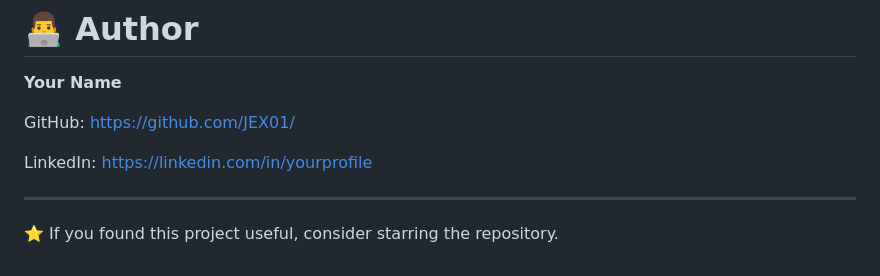
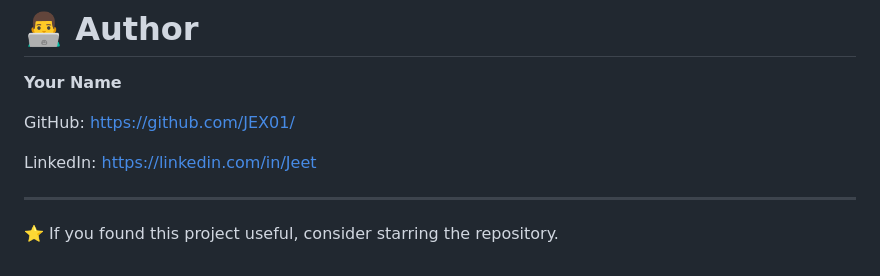
Before and after one commit to JEX01/LogSentinel, a Markdown page: README.md, the part around the change. Drawn GitHub-style.

```diff
--- a/README.md
+++ b/README.md
@@ -305,7 +305,7 @@ Add screenshots after deployment to demonstrate functionality and improve projec
 
 GitHub: [https://github.com/JEX01/](https://github.com/JEX01/)
 
-LinkedIn: [https://linkedin.com/in/yourprofile](https://www.linkedin.com/in/jeet-patel-92b034295/)
+LinkedIn: [https://linkedin.com/in/Jeet](https://www.linkedin.com/in/jeet-patel-92b034295/)
 
 ---
 
```
